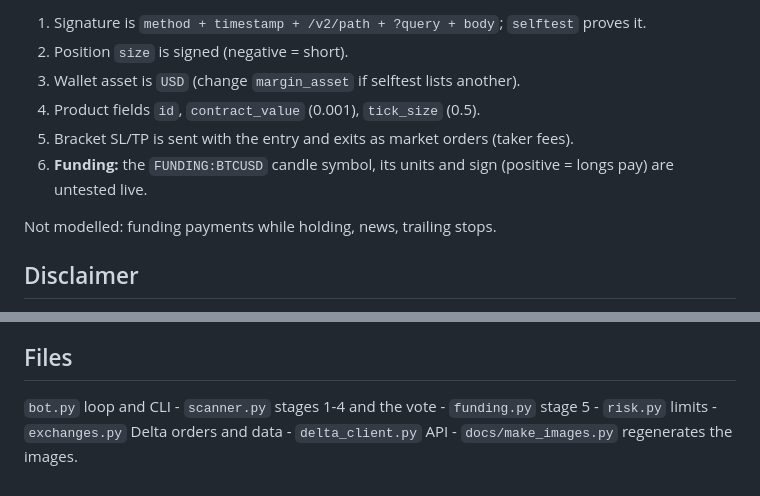
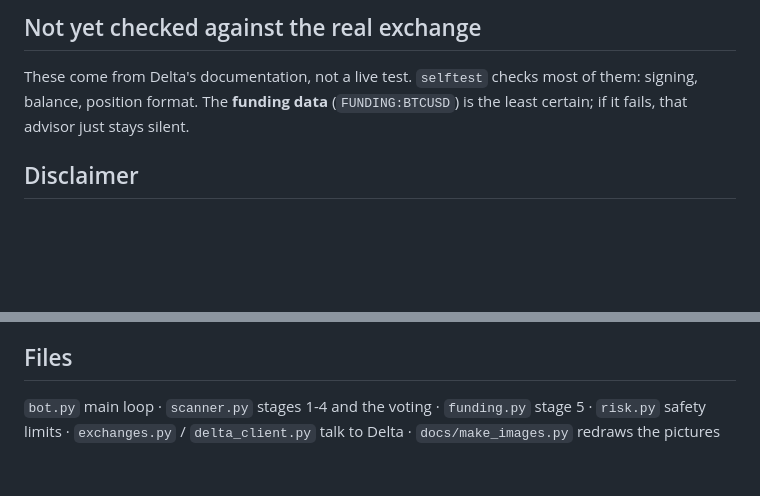
Before and after one commit to SrijithLegend/Crypto-bot, a Markdown page: README.md, 2 parts joined by grey strips. Drawn GitHub-style; blank space fills up the shorter version.

```diff
--- a/README.md
+++ b/README.md
@@ -89,12 +76,7 @@ Logs: `bot.log`. Closed trades: `trades.csv`.
 
-1. Signature is `method + timestamp + /v2/path + ?query + body`; `selftest` proves it.
-2. Position `size` is signed (negative = short).
-3. Wallet asset is `USD` (change `margin_asset` if selftest lists another).
-4. Product fields `id`, `contract_value` (0.001), `tick_size` (0.5).
-5. Bracket SL/TP is sent with the entry and exits as market orders (taker fees).
-6. **Funding:** the `FUNDING:BTCUSD` candle symbol, its units and sign (positive = longs pay) are untested live.
+## Not yet checked against the real exchange
 
-Not modelled: funding payments while holding, news, trailing stops.
+These come from Delta's documentation, not a live test. `selftest` checks most of them: signing, balance, position format. The **funding data** (`FUNDING:BTCUSD`) is the least certain; if it fails, that advisor just stays silent.
 
 ## Disclaimer
 
@@ -102,4 +84,4 @@ This software is provided "as is", without warranty of any kind. It is for educa
 
 ## Files
 
-`bot.py` loop and CLI - `scanner.py` stages 1-4 and the vote - `funding.py` stage 5 - `risk.py` limits - `exchanges.py` Delta orders and data - `delta_client.py` API - `docs/make_images.py` regenerates the images.
+`bot.py` main loop · `scanner.py` stages 1-4 and the voting · `funding.py` stage 5 · `risk.py` safety limits · `exchanges.py` / `delta_client.py` talk to Delta · `docs/make_images.py` redraws the pictures
```
Also changed, not shown: other parts of README.md (+52 -65 lines), docs/pipeline.png, docs/risk_gates.png, docs/votes.png, 1 other file.
